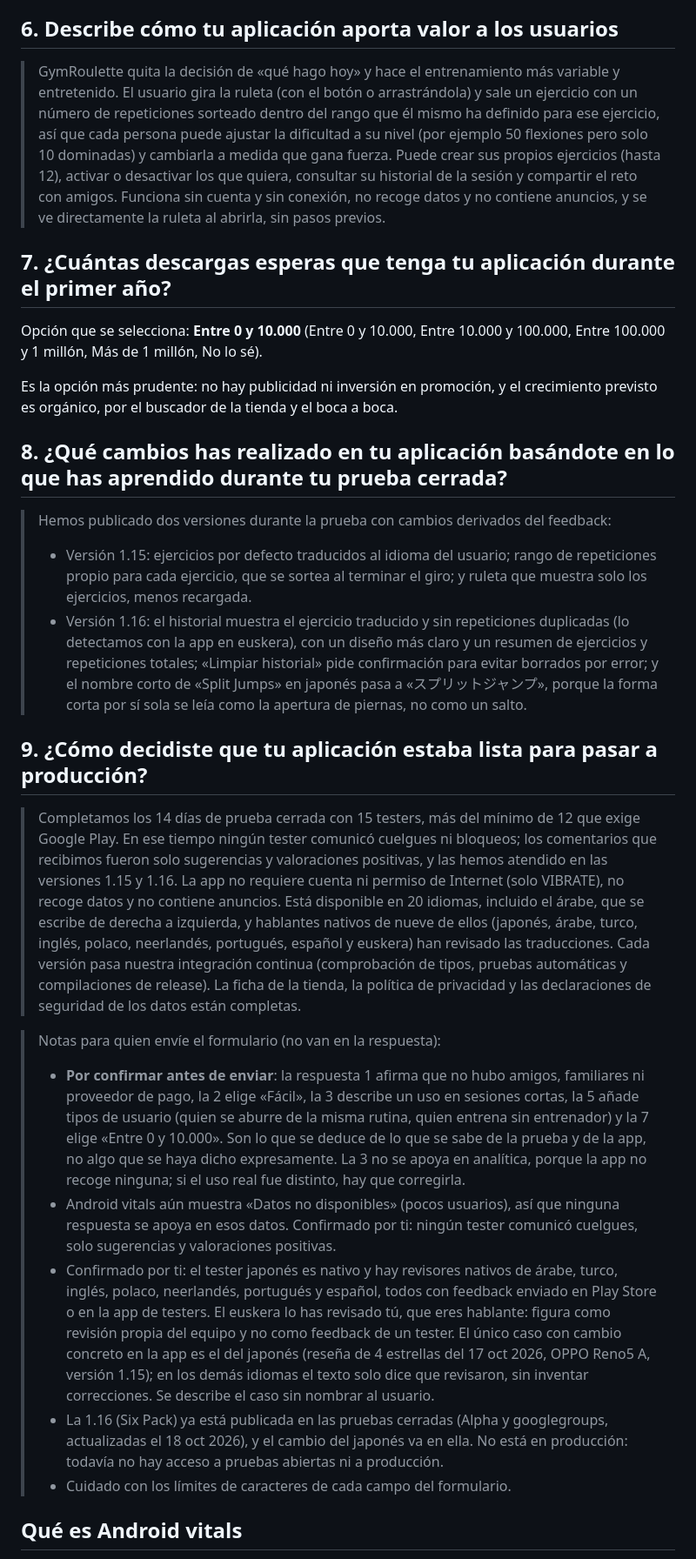
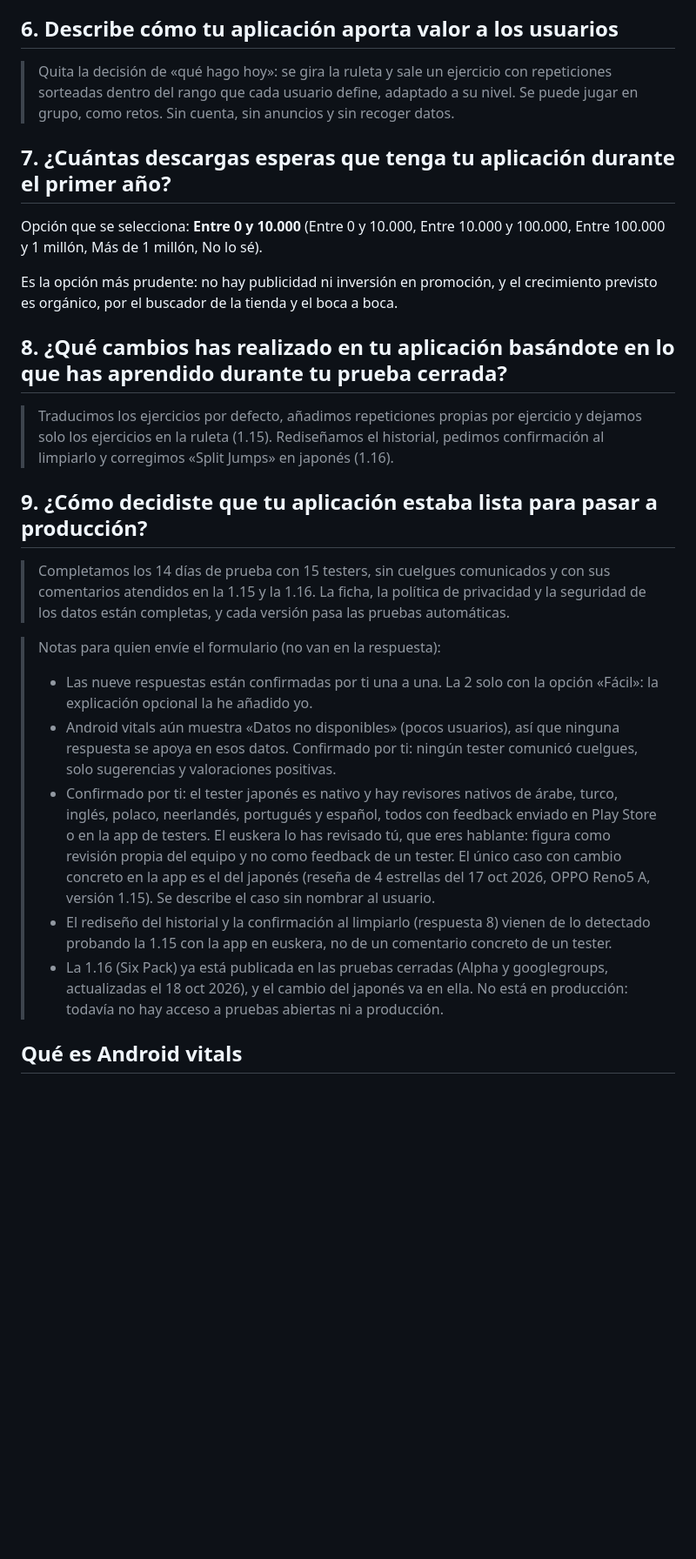
Before and after one commit to jabibi/gymroul, a Markdown page: store/solicitud-produccion.md, the part around one of its changes. Shown at 87% size. Drawn GitHub-style; blank space fills up the shorter version.

```diff
--- a/store/solicitud-produccion.md
+++ b/store/solicitud-produccion.md
@@ -36,7 +33,7 @@ Si el formulario deja añadir una explicación:
 
 ## 6. Describe cómo tu aplicación aporta valor a los usuarios
 
-> GymRoulette quita la decisión de «qué hago hoy» y hace el entrenamiento más variable y entretenido. El usuario gira la ruleta (con el botón o arrastrándola) y sale un ejercicio con un número de repeticiones sorteado dentro del rango que él mismo ha definido para ese ejercicio, así que cada persona puede ajustar la dificultad a su nivel (por ejemplo 50 flexiones pero solo 10 dominadas) y cambiarla a medida que gana fuerza. Puede crear sus propios ejercicios (hasta 12), activar o desactivar los que quiera, consultar su historial de la sesión y compartir el reto con amigos. Funciona sin cuenta y sin conexión, no recoge datos y no contiene anuncios, y se ve directamente la ruleta al abrirla, sin pasos previos.
+> Quita la decisión de «qué hago hoy»: se gira la ruleta y sale un ejercicio con repeticiones sorteadas dentro del rango que cada usuario define, adaptado a su nivel. Se puede jugar en grupo, como retos. Sin cuenta, sin anuncios y sin recoger datos.
 
 ## 7. ¿Cuántas descargas esperas que tenga tu aplicación durante el primer año?
 
@@ -46,20 +43,18 @@ Es la opción más prudente: no hay publicidad ni inversión en promoción, y el
 
 ## 8. ¿Qué cambios has realizado en tu aplicación basándote en lo que has aprendido durante tu prueba cerrada?
 
-> Hemos publicado dos versiones durante la prueba con cambios derivados del feedback:
-> - Versión 1.15: ejercicios por defecto traducidos al idioma del usuario; rango de repeticiones propio para cada ejercicio, que se sortea al terminar el giro; y ruleta que muestra solo los ejercicios, menos recargada.
-> - Versión 1.16: el historial muestra el ejercicio traducido y sin repeticiones duplicadas (lo detectamos con la app en euskera), con un diseño más claro y un resumen de ejercicios y repeticiones totales; «Limpiar historial» pide confirmación para evitar borrados por error; y el nombre corto de «Split Jumps» en japonés pasa a «スプリットジャンプ», porque la forma corta por sí sola se leía como la apertura de piernas, no como un salto.
+> Traducimos los ejercicios por defecto, añadimos repeticiones propias por ejercicio y dejamos solo los ejercicios en la ruleta (1.15). Rediseñamos el historial, pedimos confirmación al limpiarlo y corregimos «Split Jumps» en japonés (1.16).
 
 ## 9. ¿Cómo decidiste que tu aplicación estaba lista para pasar a producción?
 
-> Completamos los 14 días de prueba cerrada con 15 testers, más del mínimo de 12 que exige Google Play. En ese tiempo ningún tester comunicó cuelgues ni bloqueos; los comentarios que recibimos fueron solo sugerencias y valoraciones positivas, y las hemos atendido en las versiones 1.15 y 1.16. La app no requiere cuenta ni permiso de Internet (solo VIBRATE), no recoge datos y no contiene anuncios. Está disponible en 20 idiomas, incluido el árabe, que se escribe de derecha a izquierda, y hablantes nativos de nueve de ellos (japonés, árabe, turco, inglés, polaco, neerlandés, portugués, español y euskera) han revisado las traducciones. Cada versión pasa nuestra integración continua (comprobación de tipos, pruebas automáticas y compilaciones de release). La ficha de la tienda, la política de privacidad y las declaraciones de seguridad de los datos están completas.
+> Completamos los 14 días de prueba con 15 testers, sin cuelgues comunicados y con sus comentarios atendidos en la 1.15 y la 1.16. La ficha, la política de privacidad y la seguridad de los datos están completas, y cada versión pasa las pruebas automáticas.
 
 > Notas para quien envíe el formulario (no van en la respuesta):
-> - **Por confirmar antes de enviar**: la respuesta 1 afirma que no hubo amigos, familiares ni proveedor de pago, la 2 elige «Fácil», la 3 describe un uso en sesiones cortas, la 5 añade tipos de usuario (quien se aburre de la misma rutina, quien entrena sin entrenador) y la 7 elige «Entre 0 y 10.000». Son lo que se deduce de lo que se sabe de la prueba y de la app, no algo que se haya dicho expresamente. La 3 no se apoya en analítica, porque la app no recoge ninguna; si el uso real fue distinto, hay que corregirla.
+> - Las nueve respuestas están confirmadas por ti una a una. La 2 solo con la opción «Fácil»: la explicación opcional la he añadido yo.
 > - Android vitals aún muestra «Datos no disponibles» (pocos usuarios), así que ninguna respuesta se apoya en esos datos. Confirmado por ti: ningún tester comunicó cuelgues, solo sugerencias y valoraciones positivas.
-> - Confirmado por ti: el tester japonés es nativo y hay revisores nativos de árabe, turco, inglés, polaco, neerlandés, portugués y español, todos con feedback enviado en Play Store o en la app de testers. El euskera lo has revisado tú, que eres hablante: figura como revisión propia del equipo y no como feedback de un tester. El único caso con cambio concreto en la app es el del japonés (reseña de 4 estrellas del 17 oct 2026, OPPO Reno5 A, versión 1.15); en los demás idiomas el texto solo dice que revisaron, sin inventar correcciones. Se describe el caso sin nombrar al usuario.
+> - Confirmado por ti: el tester japonés es nativo y hay revisores nativos de árabe, turco, inglés, polaco, neerlandés, portugués y español, todos con feedback enviado en Play Store o en la app de testers. El euskera lo has revisado tú, que eres hablante: figura como revisión propia del equipo y no como feedback de un tester. El único caso con cambio concreto en la app es el del japonés (reseña de 4 estrellas del 17 oct 2026, OPPO Reno5 A, versión 1.15). Se describe el caso sin nombrar al usuario.
+> - El rediseño del historial y la confirmación al limpiarlo (respuesta 8) vienen de lo detectado probando la 1.15 con la app en euskera, no de un comentario concreto de un tester.
 > - La 1.16 (Six Pack) ya está publicada en las pruebas cerradas (Alpha y googlegroups, actualizadas el 18 oct 2026), y el cambio del japonés va en ella. No está en producción: todavía no hay acceso a pruebas abiertas ni a producción.
-> - Cuidado con los límites de caracteres de cada campo del formulario.
 
 ## Qué es Android vitals
 Es un apartado de Play Console con datos de calidad que Google recoge de los dispositivos reales: porcentaje de cierres inesperados (cuelgues) y de aplicación que no responde (ANR). Se encuentra en **Calidad > Android vitals > Resumen** (en algunas cuentas, «Supervisar y mejorar»). Si no aparece ningún dato o los porcentajes son 0 %, no ha habido cuelgues. Con pocos usuarios aparece «Datos no disponibles» (era el caso durante la prueba), y entonces la respuesta 9 no debe apoyarse en esos datos.
```
Also changed, not shown: other parts of store/solicitud-produccion.md (+6 -9 lines).
